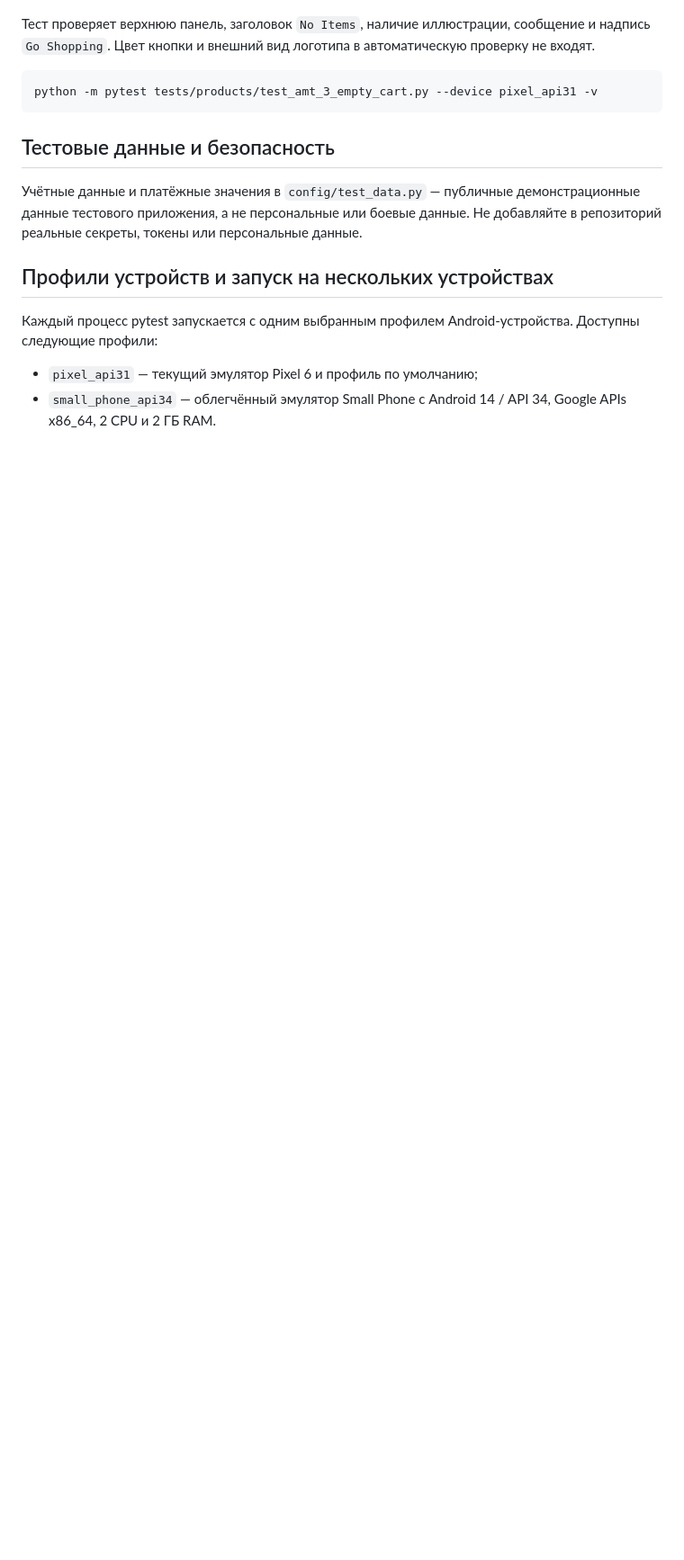
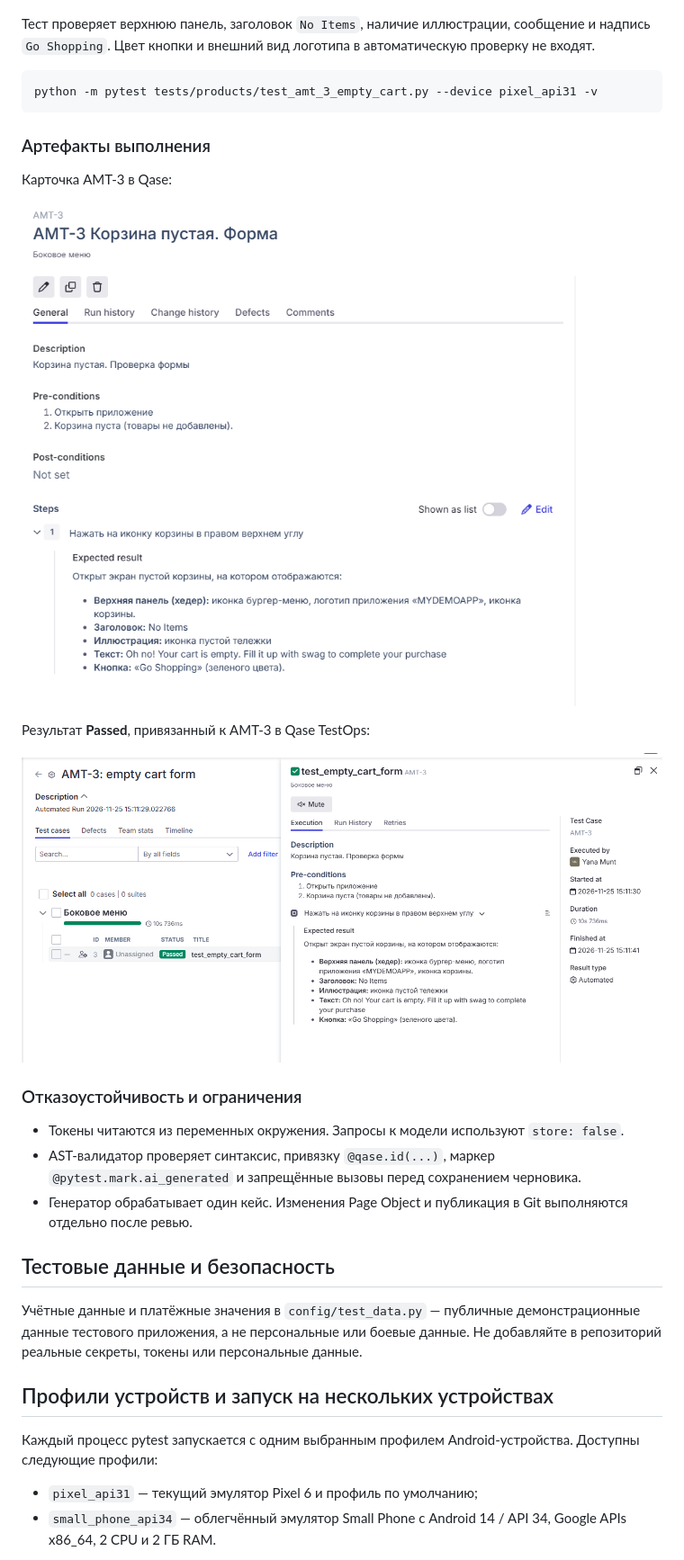
Before and after one commit to Yana-099/appium-android-tests, a Markdown page: README.md, the part around one of its changes. Shown at 90% size. GitHub-like rendering; pictures changed too: docs/images/qase-case-amt-3.png (added), docs/images/qase-run-amt-3.png (added); blank space fills up the shorter version.

Commit message:
docs: document AMT-3 workflow and Qase results

````diff
--- a/README.md
+++ b/README.md
@@ -271,6 +283,22 @@ python tools/generate_from_qase.py --case-id 15
 ```powershell
 python -m pytest tests/products/test_amt_3_empty_cart.py --device pixel_api31 -v
 ```
+
+### Артефакты выполнения
+
+Карточка AMT-3 в Qase:
+
+![Карточка кейса AMT-3 в Qase](docs/images/qase-case-amt-3.png)
+
+Результат **Passed**, привязанный к AMT-3 в Qase TestOps:
+
+![Результат прогона AMT-3 в Qase](docs/images/qase-run-amt-3.png)
+
+### Отказоустойчивость и ограничения
+
+- Токены читаются из переменных окружения. Запросы к модели используют `store: false`.
+- AST-валидатор проверяет синтаксис, привязку `@qase.id(...)`, маркер `@pytest.mark.ai_generated` и запрещённые вызовы перед сохранением черновика.
+- Генератор обрабатывает один кейс. Изменения Page Object и публикация в Git выполняются отдельно после ревью.
 
 ## Тестовые данные и безопасность
 
````
Also changed, not shown: other parts of README.md (+21 -9 lines).
